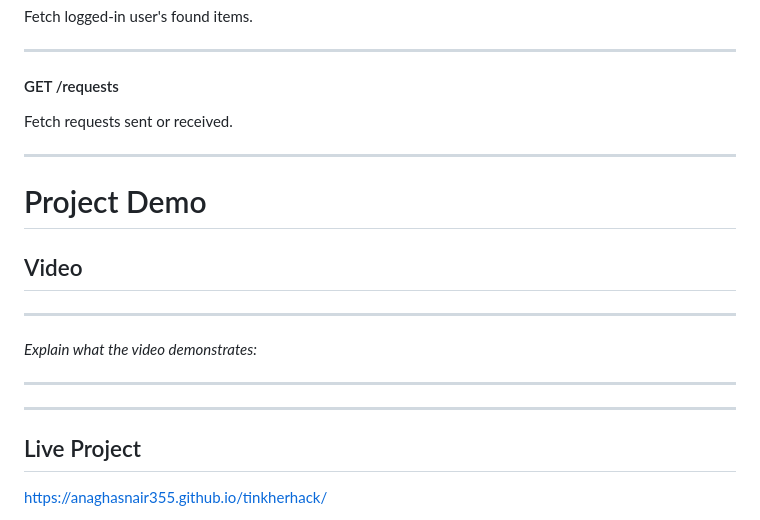
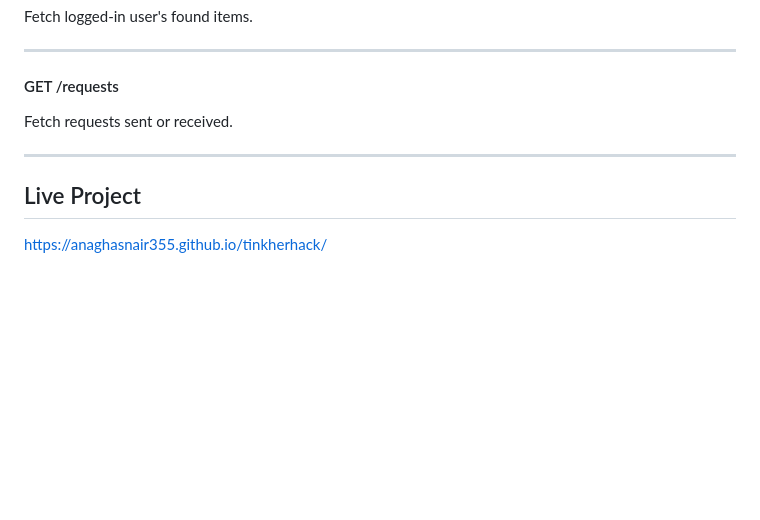
Before and after one commit to AnaghaSNair355/tinkherhack, a Markdown page: README.md, the part around the change. GitHub-like rendering; blank space fills up the shorter version.

Commit message:
Remove project demo and video information from README
Removed project demo section and video details from README.

```diff
--- a/README.md
+++ b/README.md
@@ -185,15 +185,6 @@ Fetch requests sent or received.
 
 ---
 
-# Project Demo
-
-## Video
-__________________________________________
-
-*Explain what the video demonstrates:*
-_____________________________________________________
-_____________________________________________________
-
 ## Live Project
 https://anaghasnair355.github.io/tinkherhack/
 
```
